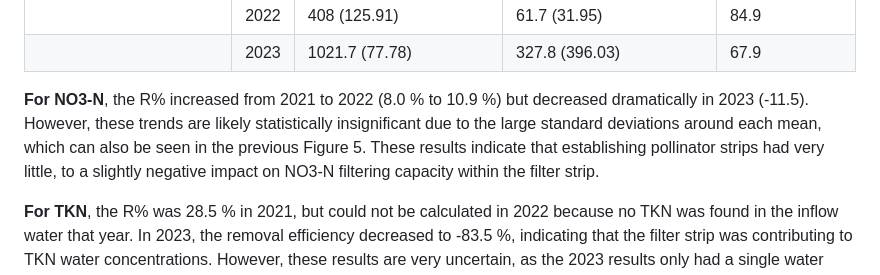
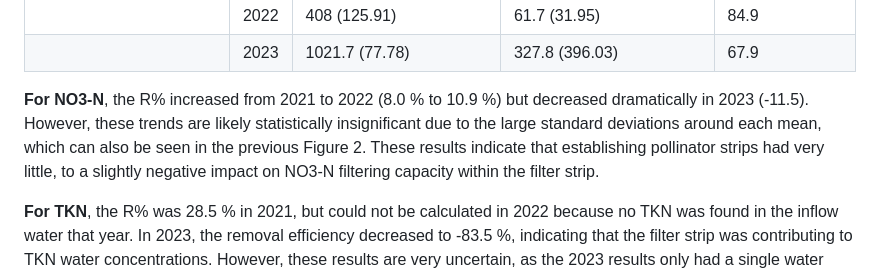
Before and after one commit to CSU-Agricultural-Water-Quality-Program/pollinator-strip-runoff, a Markdown page: README.md, the part around one of its changes. Drawn GitHub-style.

Commit message:
fixing some readme typos

```diff
--- a/README.md
+++ b/README.md
@@ -89,7 +89,7 @@ Using Equation 1 from the Data Analysis section above, removal efficiency (R%) w
 |                                  | 2023 | 1021.7 (77.78)                       | 327.8 (396.03)                        | 67.9                 |
 
 
-**For NO3-N**, the R% increased from 2021 to 2022 (8.0 % to 10.9 %) but decreased dramatically in 2023 (-11.5).  However, these trends are likely statistically insignificant due to the large standard deviations around each mean, which can also be seen in the previous Figure 5. These results indicate that establishing pollinator strips had very little, to a slightly negative impact on NO3-N filtering capacity within the filter strip.
+**For NO3-N**, the R% increased from 2021 to 2022 (8.0 % to 10.9 %) but decreased dramatically in 2023 (-11.5).  However, these trends are likely statistically insignificant due to the large standard deviations around each mean, which can also be seen in the previous Figure 2. These results indicate that establishing pollinator strips had very little, to a slightly negative impact on NO3-N filtering capacity within the filter strip.
 
 **For TKN**, the R% was 28.5 % in 2021, but could not be calculated in 2022 because no TKN was found in the inflow water that year.  In 2023, the removal efficiency decreased to -83.5 %, indicating that the filter strip was contributing to TKN water concentrations.  However, these results are very uncertain, as the 2023 results only had a single water sample, resulting in a lack of any standard deviation.  Because of this, we are not confident in saying that the filter strip is contributing TKN to the runoff water without additional results.
 
```
Also changed, not shown: other parts of README.md (+2 -2 lines).
